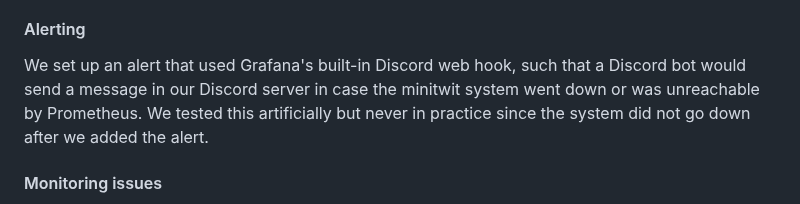
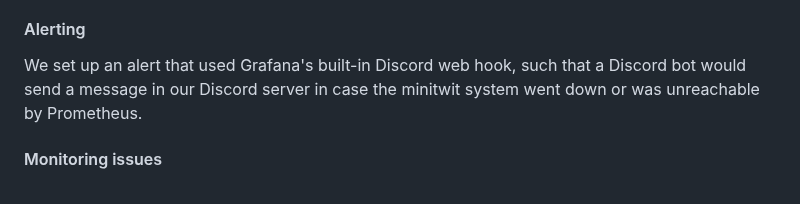
Before and after one commit to Slug-Boi-ITU-Repositories/Dense-Dino-Nuggets, a Markdown page: report/MSc_group_d.md, the part around the change. GitHub-like rendering.

Commit message:
docs: remove part about testing alerting
Co-authored-by: Emilia-Victoria <82033720+Emilia-Victoria@users.noreply.github.com>

```diff
--- a/report/MSc_group_d.md
+++ b/report/MSc_group_d.md
@@ -131,7 +131,7 @@ Our monitoring dashboard tracks the following:
 
 #### Alerting
 
-We set up an alert that used Grafana's built-in Discord web hook, such that a Discord bot would send a message in our Discord server in case the minitwit system went down or was unreachable by Prometheus. We tested this artificially but never in practice since the system did not go down after we added the alert.
+We set up an alert that used Grafana's built-in Discord web hook, such that a Discord bot would send a message in our Discord server in case the minitwit system went down or was unreachable by Prometheus.
 
 #### Monitoring issues
 
```
